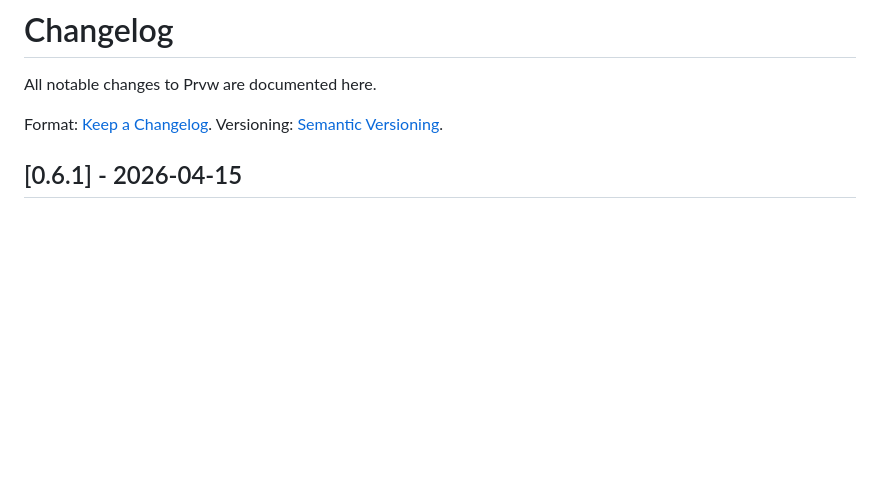
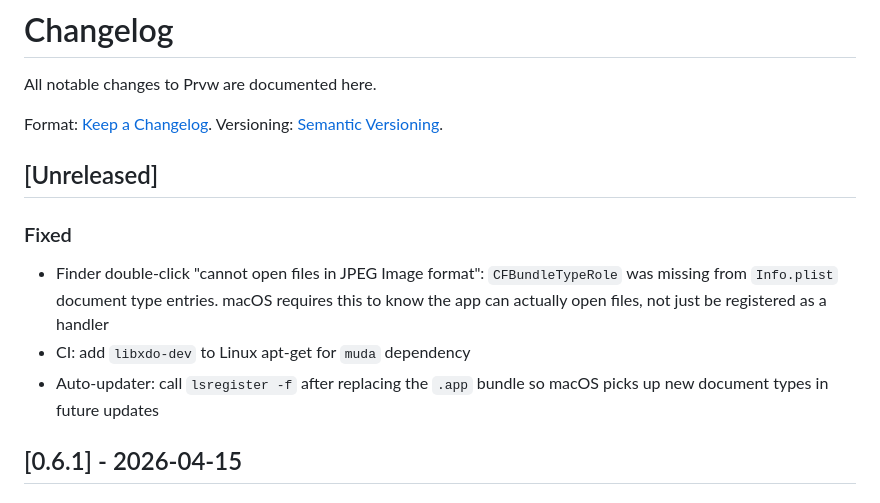
Before and after one commit to vdavid/prvw, a Markdown page: CHANGELOG.md, the part around the change. Drawn GitHub-style; blank space fills up the shorter version.

Commit message:
Changelog for v0.6.2

```diff
--- a/CHANGELOG.md
+++ b/CHANGELOG.md
@@ -3,6 +3,16 @@
 All notable changes to Prvw are documented here.
 
 Format: [Keep a Changelog](https://keepachangelog.com/en/1.1.0/). Versioning: [Semantic Versioning](https://semver.org/).
+
+## [Unreleased]
+
+### Fixed
+
+- Finder double-click "cannot open files in JPEG Image format": `CFBundleTypeRole` was missing from `Info.plist`
+  document type entries. macOS requires this to know the app can actually open files, not just be registered as a handler
+- CI: add `libxdo-dev` to Linux apt-get for `muda` dependency
+- Auto-updater: call `lsregister -f` after replacing the `.app` bundle so macOS picks up new document types in future
+  updates
 
 ## [0.6.1] - 2026-04-15
 
```
